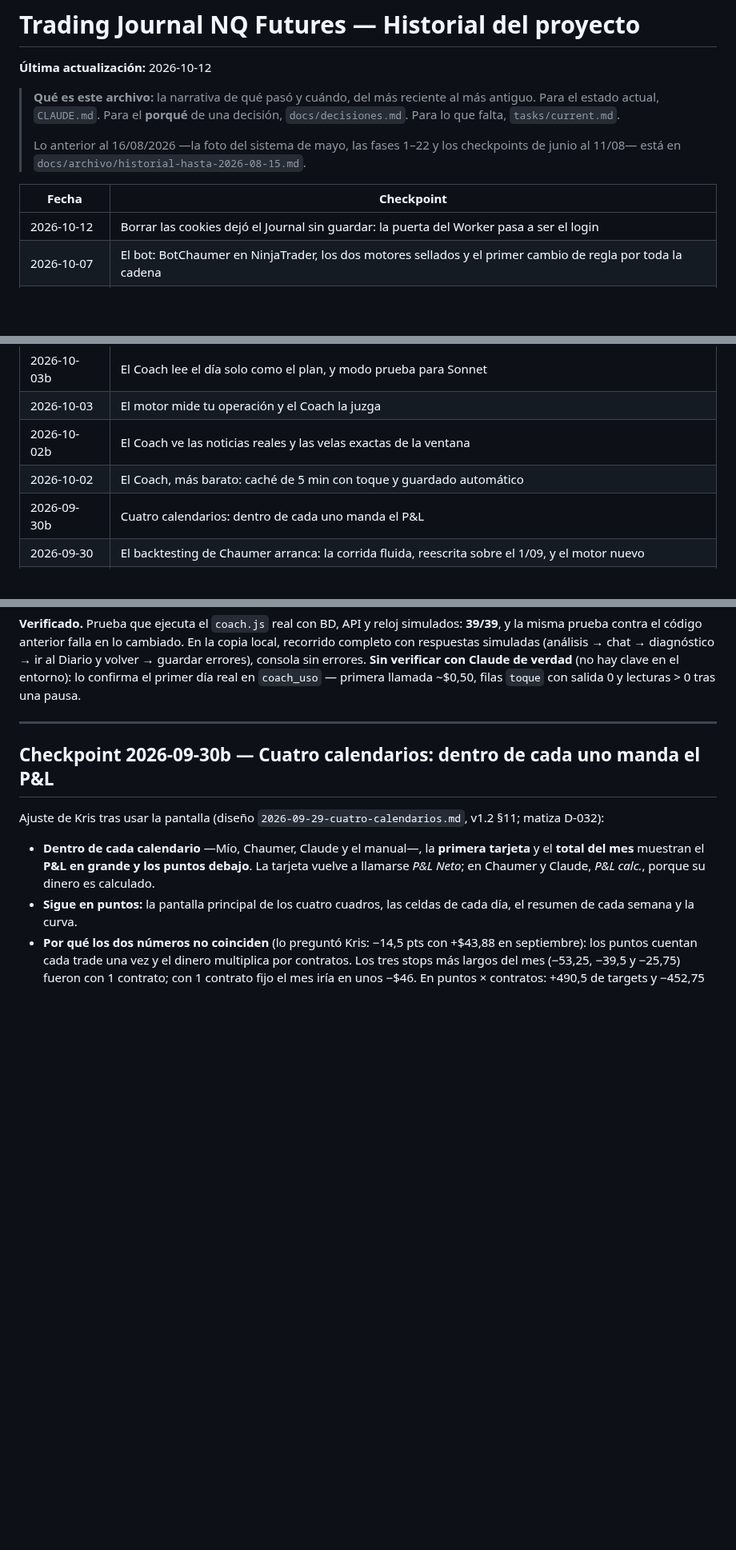
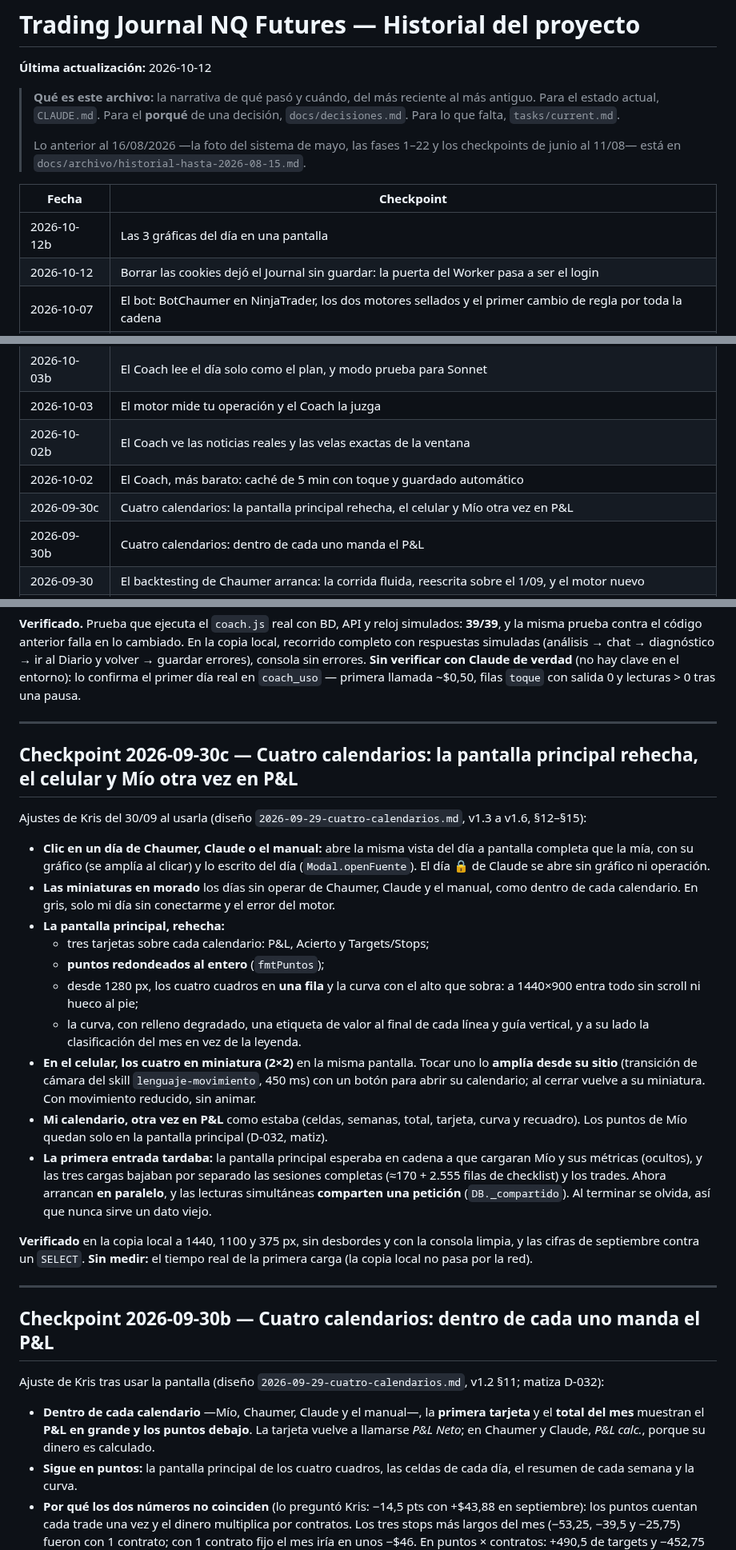
Before and after one commit to kristeb-trader/trading-journal, a Markdown page: docs/historial-proyecto.md, 3 parts joined by grey strips. Shown at 80% size. Rendered like a GitHub page; blank space fills up the shorter version.

```diff
--- a/docs/historial-proyecto.md
+++ b/docs/historial-proyecto.md
@@ -11,6 +11,7 @@
 
 | Fecha | Checkpoint |
 |---|---|
+| 2026-10-12b | Las 3 gráficas del día en una pantalla |
 | 2026-10-12 | Borrar las cookies dejó el Journal sin guardar: la puerta del Worker pasa a ser el login |
 | 2026-10-07 | El bot: BotChaumer en NinjaTrader, los dos motores sellados y el primer cambio de regla por toda la cadena |
 | 2026-10-06 | NinjaTrader: el checklist solo pide lo manual, y la línea blanca del motor en tiempo real |
@@ -19,6 +20,7 @@
 | 2026-10-03 | El motor mide tu operación y el Coach la juzga |
 | 2026-10-02b | El Coach ve las noticias reales y las velas exactas de la ventana |
 | 2026-10-02 | El Coach, más barato: caché de 5 min con toque y guardado automático |
+| 2026-09-30c | Cuatro calendarios: la pantalla principal rehecha, el celular y Mío otra vez en P&L |
 | 2026-09-30b | Cuatro calendarios: dentro de cada uno manda el P&L |
 | 2026-09-30 | El backtesting de Chaumer arranca: la corrida fluida, reescrita sobre el 1/09, y el motor nuevo |
 | 2026-09-29c | Cuatro calendarios: Mío, Chaumer, Claude y el manual, en puntos |
@@ -327,6 +353,38 @@ prueba contra el código anterior falla en lo cambiado. En la copia local, recor
 simuladas (análisis → chat → diagnóstico → ir al Diario y volver → guardar errores), consola sin errores.
 **Sin verificar con Claude de verdad** (no hay clave en el entorno): lo confirma el primer día real en
 `coach_uso` — primera llamada ~$0,50, filas `toque` con salida 0 y lecturas > 0 tras una pausa.
+
+---
+
+## Checkpoint 2026-09-30c — Cuatro calendarios: la pantalla principal rehecha, el celular y Mío otra vez en P&L
+
+Ajustes de Kris del 30/09 al usarla (diseño `2026-09-29-cuatro-calendarios.md`, v1.3 a v1.6, §12–§15):
+
+- **Clic en un día de Chaumer, Claude o el manual:** abre la misma vista del día a pantalla completa
+  que la mía, con su gráfico (se amplía al clicar) y lo escrito del día (`Modal.openFuente`). El día 🔒
+  de Claude se abre sin gráfico ni operación.
+- **Las miniaturas en morado** los días sin operar de Chaumer, Claude y el manual, como dentro de cada
+  calendario. En gris, solo mi día sin conectarme y el error del motor.
+- **La pantalla principal, rehecha:**
+  - tres tarjetas sobre cada calendario: P&L, Acierto y Targets/Stops;
+  - **puntos redondeados al entero** (`fmtPuntos`);
+  - desde 1280 px, los cuatro cuadros en **una fila** y la curva con el alto que sobra: a 1440×900
+    entra todo sin scroll ni hueco al pie;
+  - la curva, con relleno degradado, una etiqueta de valor al final de cada línea y guía vertical, y
+    a su lado la clasificación del mes en vez de la leyenda.
+- **En el celular, los cuatro en miniatura (2×2)** en la misma pantalla. Tocar uno lo **amplía desde su
+  sitio** (transición de cámara del skill `lenguaje-movimiento`, 450 ms) con un botón para abrir su
+  calendario; al cerrar vuelve a su miniatura. Con movimiento reducido, sin animar.
+- **Mi calendario, otra vez en P&L** como estaba (celdas, semanas, total, tarjeta, curva y recuadro).
+  Los puntos de Mío quedan solo en la pantalla principal (D-032, matiz).
+- **La primera entrada tardaba:** la pantalla principal esperaba en cadena a que cargaran Mío y sus
+  métricas (ocultos), y las tres cargas bajaban por separado las sesiones completas (≈170 + 2.555 filas
+  de checklist) y los trades. Ahora arrancan **en paralelo**, y las lecturas simultáneas **comparten una
+  petición** (`DB._compartido`). Al terminar se olvida, así que nunca sirve un dato viejo.
+
+**Verificado** en la copia local a 1440, 1100 y 375 px, sin desbordes y con la consola limpia, y las
+cifras de septiembre contra un `SELECT`. **Sin medir:** el tiempo real de la primera carga (la copia
+local no pasa por la red).
 
 ---
 
```
Also changed, not shown: other parts of docs/historial-proyecto.md (+24 -0 lines), CLAUDE.md (+2 -1 lines), docs/decisiones.md (+6 -0 lines).
